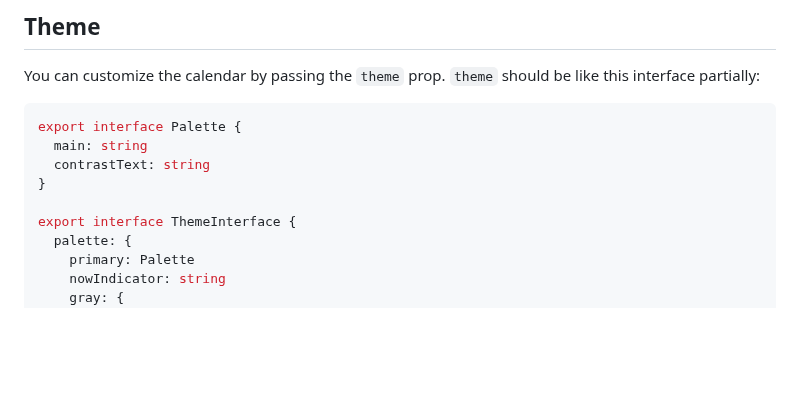
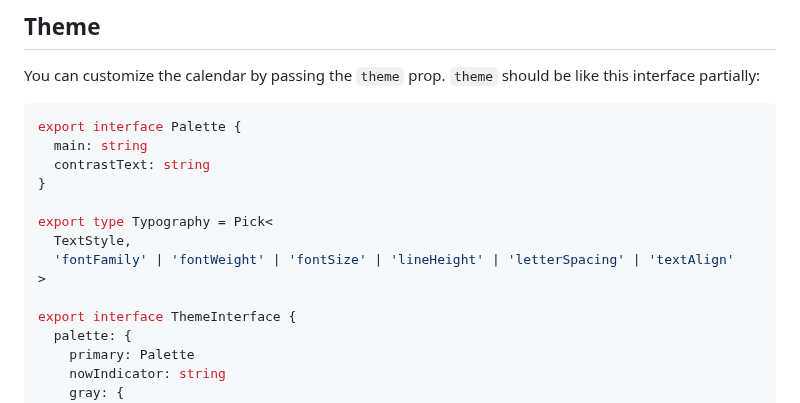
Before and after one commit to acro5piano/react-native-big-calendar, a Markdown page: README.md, the part around the change. Rendered like a GitHub page; blank space fills up the shorter version.

Commit message:
readMe update for Tpyography

```diff
--- a/README.md
+++ b/README.md
@@ -264,6 +264,11 @@ export interface Palette {
   contrastText: string
 }
 
+export type Typography = Pick<
+  TextStyle,
+  'fontFamily' | 'fontWeight' | 'fontSize' | 'lineHeight' | 'letterSpacing' | 'textAlign'
+>
+
 export interface ThemeInterface {
   palette: {
     primary: Palette
```
